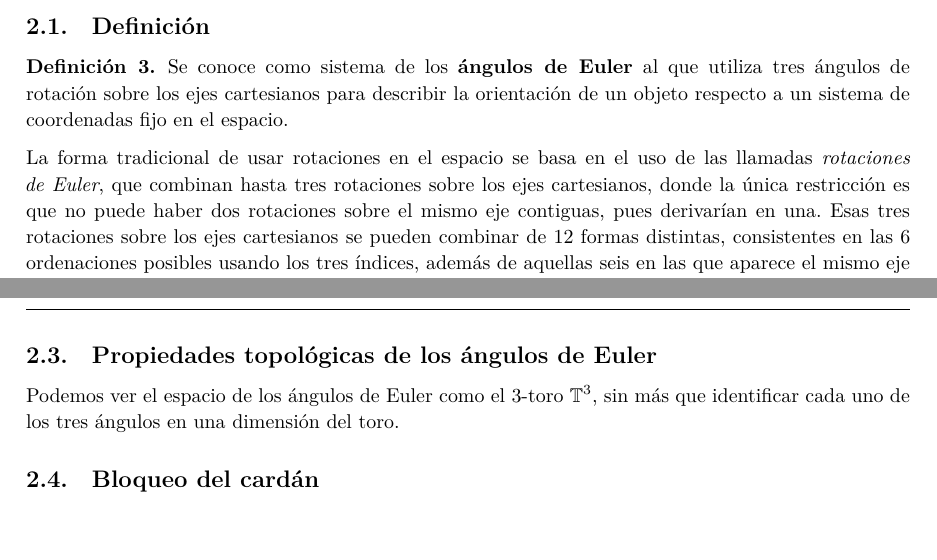
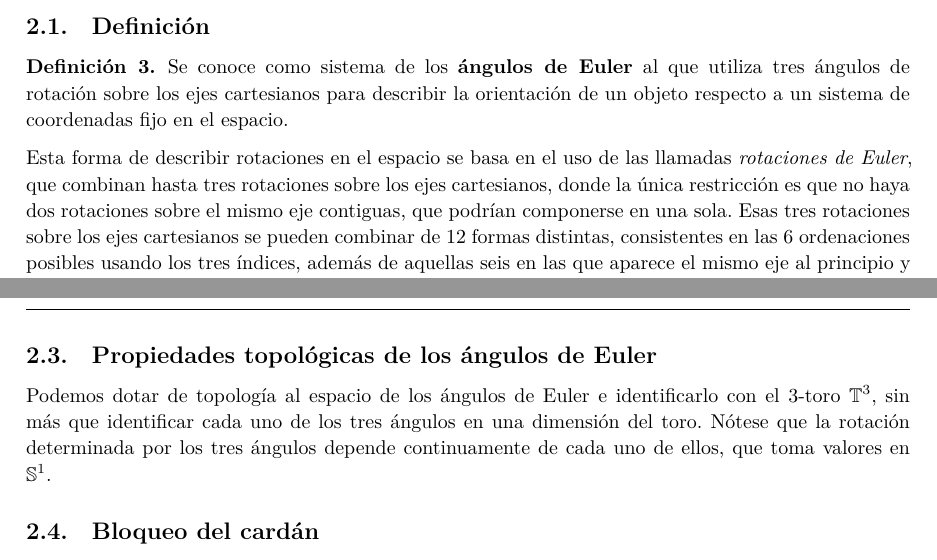
Before and after one commit to M42/representaciones, a LaTeX document (representaciones.tex): two parts of pages 4 and 5 of 11, joined at a grey line, cut so that both start at the same text, the shorter picture padded with empty space. Compiled offline with XeLaTeX.

Commit message:
Añade cambios de redacción en 2.2 y 2.3

```diff
--- a/representaciones.tex
+++ b/representaciones.tex
@@ -242,11 +242,11 @@ fundamental no trivial, no siendo, por tanto, \textit{simplemente conexo}.
   coordenadas fijo en el espacio.
 \end{definition}
 
-La forma tradicional de usar rotaciones en el espacio se basa en el
+Esta forma de describir rotaciones en el espacio se basa en el
 uso de las llamadas \textit{rotaciones de Euler}, que combinan hasta tres
 rotaciones sobre los ejes cartesianos, donde la única restricción es
-que no puede haber dos rotaciones sobre el mismo eje contiguas, pues
-derivarían en una. Esas tres rotaciones sobre los ejes cartesianos se
+que no haya dos rotaciones sobre el mismo eje contiguas, que podrían
+componerse en una sola. Esas tres rotaciones sobre los ejes cartesianos se
 pueden combinar de 12 formas distintas, consistentes en las 6
 ordenaciones posibles usando los tres índices, además de aquellas seis
 en las que aparece el mismo eje al principio y al final, y uno de los
@@ -312,9 +312,11 @@ antihorario.  \footnote{Para cambiar el sentido no hay más que
 
 \subsection{Propiedades topológicas de los ángulos de Euler}
 
-Podemos ver el espacio de los ángulos de Euler como el 3-toro
-$\mathbb T^3$, sin más que identificar cada uno de los tres ángulos
-en una dimensión del toro.
+Podemos dotar de topología al espacio de los ángulos de Euler e
+identificarlo con el 3-toro $\mathbb T^3$, sin más que identificar
+cada uno de los tres ángulos en una dimensión del toro. Nótese que
+la rotación determinada por los tres ángulos depende continuamente
+de cada uno de ellos, que toma valores en $\mathbb S^1$.
 
 % https://es.wikipedia.org/wiki/Teorema_de_rotaci%C3%B3n_de_Euler
 
```
